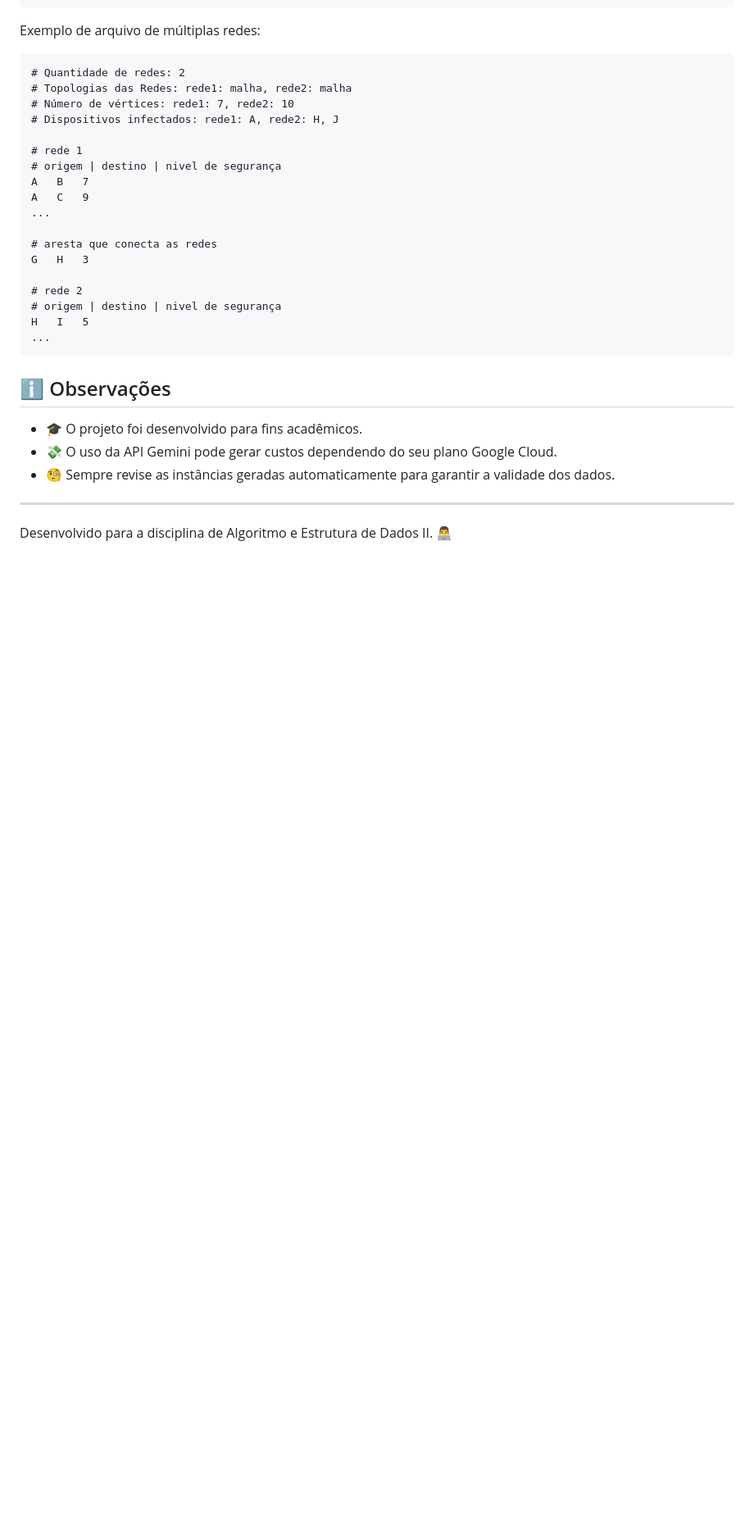
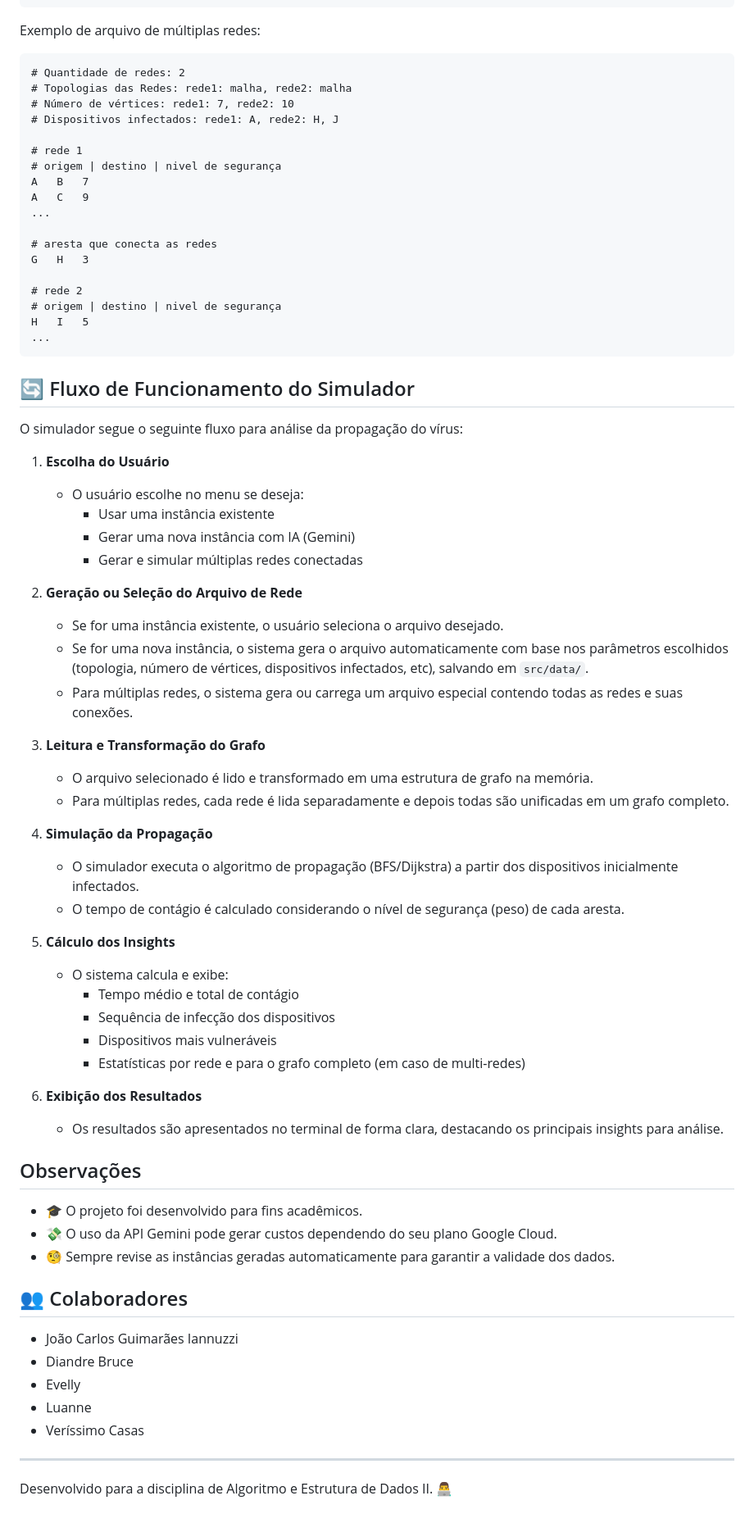
Before and after one commit to JoaoCarlos22/propagacao-virus-simulador, a Markdown page: README.md, the part around the change. Shown at 82% size. GitHub-like rendering; blank space fills up the shorter version.

Commit message:
:books: docs: fluxo adicionado no readme

````diff
--- a/README.md
+++ b/README.md
@@ -116,12 +116,54 @@ H	I	5
 ...
 ```
 
-## ℹ️ Observações
+
+## 🔄 Fluxo de Funcionamento do Simulador
+
+O simulador segue o seguinte fluxo para análise da propagação do vírus:
+
+1. **Escolha do Usuário**
+   - O usuário escolhe no menu se deseja:
+     - Usar uma instância existente
+     - Gerar uma nova instância com IA (Gemini)
+     - Gerar e simular múltiplas redes conectadas
+
+2. **Geração ou Seleção do Arquivo de Rede**
+   - Se for uma instância existente, o usuário seleciona o arquivo desejado.
+   - Se for uma nova instância, o sistema gera o arquivo automaticamente com base nos parâmetros escolhidos (topologia, número de vértices, dispositivos infectados, etc), salvando em `src/data/`.
+   - Para múltiplas redes, o sistema gera ou carrega um arquivo especial contendo todas as redes e suas conexões.
+
+3. **Leitura e Transformação do Grafo**
+   - O arquivo selecionado é lido e transformado em uma estrutura de grafo na memória.
+   - Para múltiplas redes, cada rede é lida separadamente e depois todas são unificadas em um grafo completo.
+
+4. **Simulação da Propagação**
+   - O simulador executa o algoritmo de propagação (BFS/Dijkstra) a partir dos dispositivos inicialmente infectados.
+   - O tempo de contágio é calculado considerando o nível de segurança (peso) de cada aresta.
+
+5. **Cálculo dos Insights**
+   - O sistema calcula e exibe:
+     - Tempo médio e total de contágio
+     - Sequência de infecção dos dispositivos
+     - Dispositivos mais vulneráveis
+     - Estatísticas por rede e para o grafo completo (em caso de multi-redes)
+
+6. **Exibição dos Resultados**
+   - Os resultados são apresentados no terminal de forma clara, destacando os principais insights para análise.
+
+## Observações
 
 - 🎓 O projeto foi desenvolvido para fins acadêmicos.
 - 💸 O uso da API Gemini pode gerar custos dependendo do seu plano Google Cloud.
 - 🧐 Sempre revise as instâncias geradas automaticamente para garantir a validade dos dados.
 
+## 👥 Colaboradores
+
+- João Carlos Guimarães Iannuzzi
+- Diandre Bruce
+- Evelly
+- Luanne
+- Veríssimo Casas
+
 ---
 
 Desenvolvido para a disciplina de Algoritmo e Estrutura de Dados II. 👨‍💻
````
